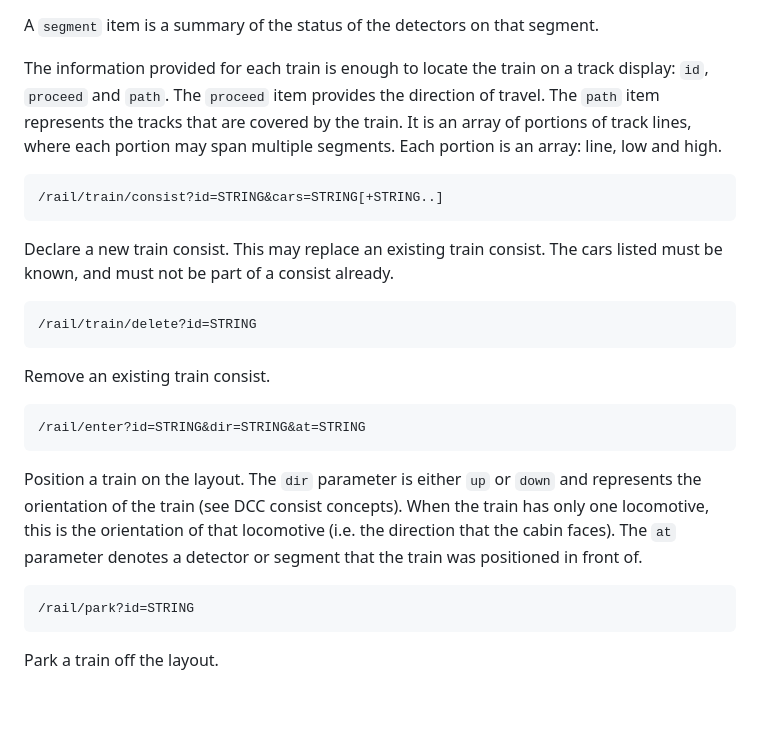
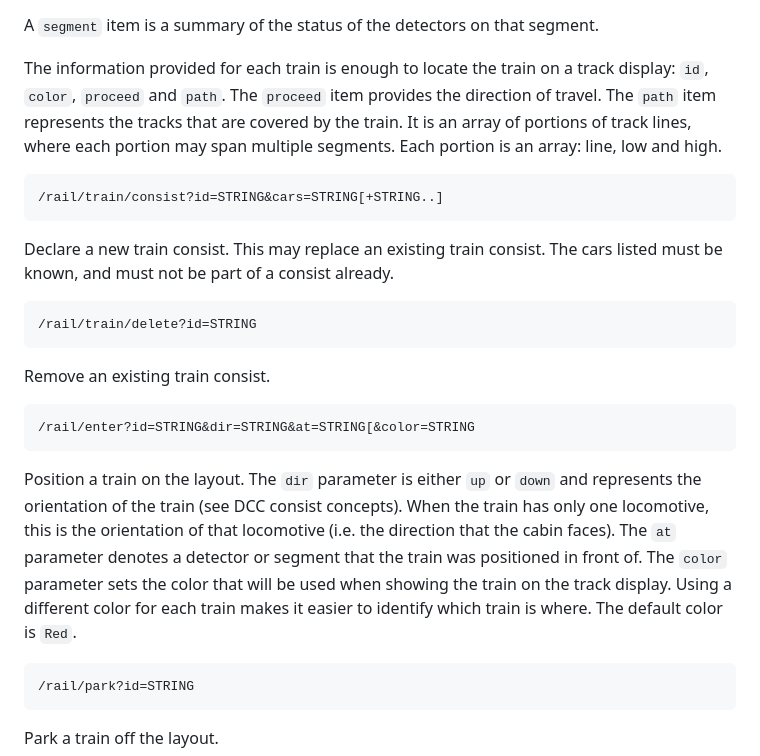
Before and after one commit to pascal-fb-martin/houserail, a Markdown page: README.md, the part around the change. Drawn GitHub-style; blank space fills up the shorter version.

Commit message:
Document the train color attribute

````diff
--- a/README.md
+++ b/README.md
@@ -85,7 +85,7 @@ Each `detector`, `segment`, `switch` and `signal` entry is an array of arrays, w
 
 A `segment` item is a summary of the status of the detectors on that segment.
 
-The information provided for each train is enough to locate the train on a track display: `id`, `proceed` and `path`. The `proceed` item provides the direction of travel. The `path` item represents the tracks that are covered by the train. It is an array of portions of track lines, where each portion may span multiple segments. Each portion is an array: line, low and high.
+The information provided for each train is enough to locate the train on a track display: `id`, `color`, `proceed` and `path`. The `proceed` item provides the direction of travel. The `path` item represents the tracks that are covered by the train. It is an array of portions of track lines, where each portion may span multiple segments. Each portion is an array: line, low and high.
 
 ```
 /rail/train/consist?id=STRING&cars=STRING[+STRING..]
@@ -100,10 +100,10 @@ Declare a new train consist. This may replace an existing train consist. The car
 Remove an existing train consist.
 
 ```
-/rail/enter?id=STRING&dir=STRING&at=STRING
+/rail/enter?id=STRING&dir=STRING&at=STRING[&color=STRING
 ```
 
-Position a train on the layout. The `dir` parameter is either `up` or `down` and represents the orientation of the train (see DCC consist concepts). When the train has only one locomotive, this is the orientation of that locomotive (i.e. the direction that the cabin faces). The `at` parameter denotes a detector or segment that the train was positioned in front of.
+Position a train on the layout. The `dir` parameter is either `up` or `down` and represents the orientation of the train (see DCC consist concepts). When the train has only one locomotive, this is the orientation of that locomotive (i.e. the direction that the cabin faces). The `at` parameter denotes a detector or segment that the train was positioned in front of. The `color` parameter sets the color that will be used when showing the train on the track display. Using a different color for each train makes it easier to identify which train is where. The default color is `Red`.
 
 ```
 /rail/park?id=STRING
````
